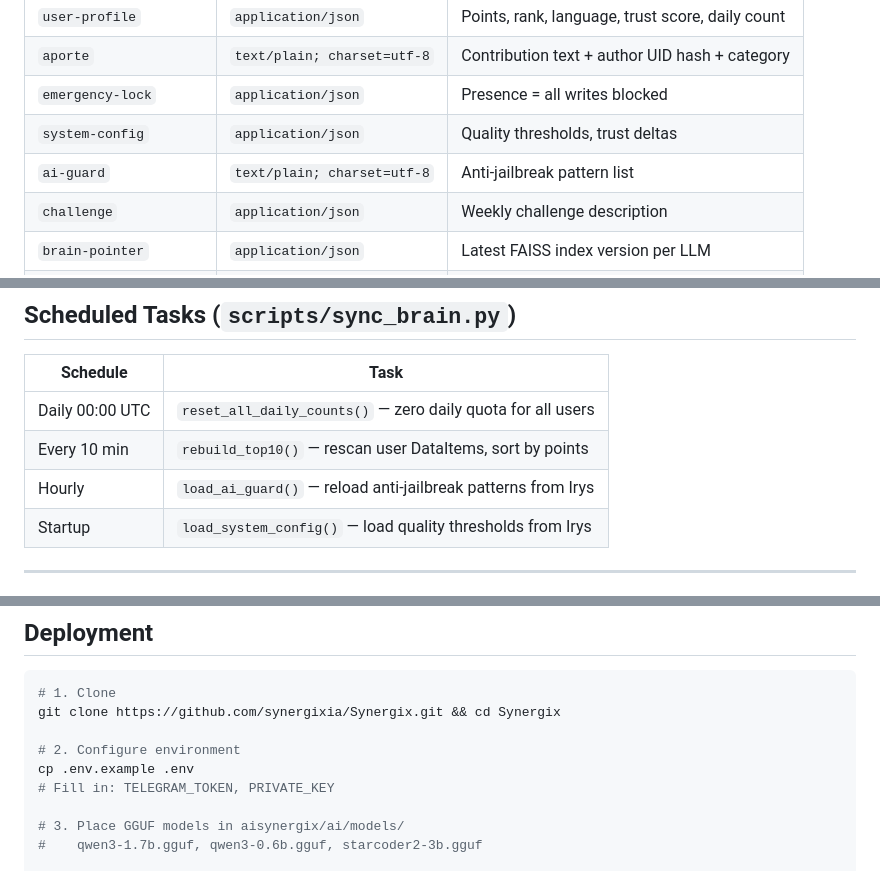
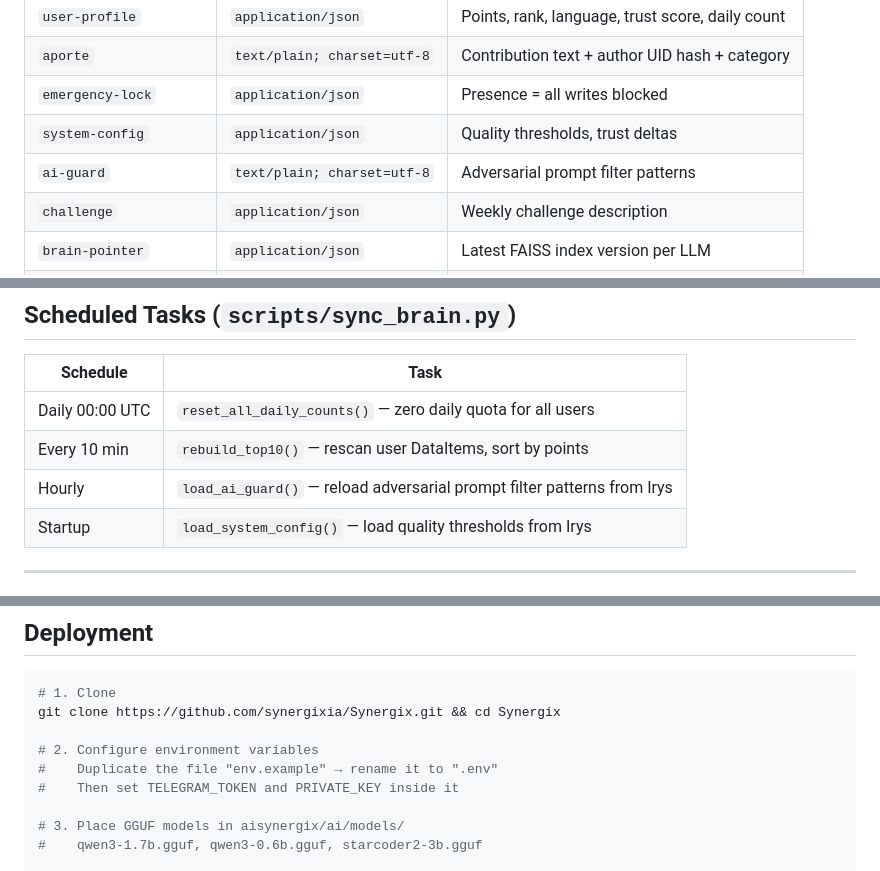
Before and after one commit to synergixia/Synergix, a Markdown page: SKILL.md, 3 parts joined by grey strips. Rendered like a GitHub page.

Commit message:
Update with new data
SLLIM

```diff
--- a/SKILL.md
+++ b/SKILL.md
@@ -97,7 +97,7 @@ timestamp). Every DataItem has the tag `App-Name: Synergix`.
 | `aporte`              | `text/plain; charset=utf-8`     | Contribution text + author UID hash + category   |
 | `emergency-lock`      | `application/json`              | Presence = all writes blocked                    |
 | `system-config`       | `application/json`              | Quality thresholds, trust deltas                 |
-| `ai-guard`            | `text/plain; charset=utf-8`     | Anti-jailbreak pattern list                      |
+| `ai-guard`            | `text/plain; charset=utf-8`     | Adversarial prompt filter patterns               |
 | `challenge`           | `application/json`              | Weekly challenge description                     |
 | `brain-pointer`       | `application/json`              | Latest FAISS index version per LLM               |
 | `brain-pointer-global`| `application/json`              | Global FAISS pointer                             |
@@ -259,7 +259,7 @@ Admin IDs configured via `SYNERGIX_ADMIN_IDS` (comma-separated Telegram UIDs).
 |-------------------|--------------------------------------------------------------------|
 | Daily 00:00 UTC   | `reset_all_daily_counts()` — zero daily quota for all users        |
 | Every 10 min      | `rebuild_top10()` — rescan user DataItems, sort by points          |
-| Hourly            | `load_ai_guard()` — reload anti-jailbreak patterns from Irys       |
+| Hourly            | `load_ai_guard()` — reload adversarial prompt filter patterns from Irys    |
 | Startup           | `load_system_config()` — load quality thresholds from Irys         |
 
 ---
@@ -325,9 +325,9 @@ Admin IDs configured via `SYNERGIX_ADMIN_IDS` (comma-separated Telegram UIDs).
 # 1. Clone
 git clone https://github.com/synergixia/Synergix.git && cd Synergix
 
-# 2. Configure environment
-cp .env.example .env
-# Fill in: TELEGRAM_TOKEN, PRIVATE_KEY
+# 2. Configure environment variables
+#    Duplicate the file "env.example" → rename it to ".env"
+#    Then set TELEGRAM_TOKEN and PRIVATE_KEY inside it
 
 # 3. Place GGUF models in aisynergix/ai/models/
 #    qwen3-1.7b.gguf, qwen3-0.6b.gguf, starcoder2-3b.gguf
```
Also changed, not shown: other parts of SKILL.md (+1 -1 lines).
